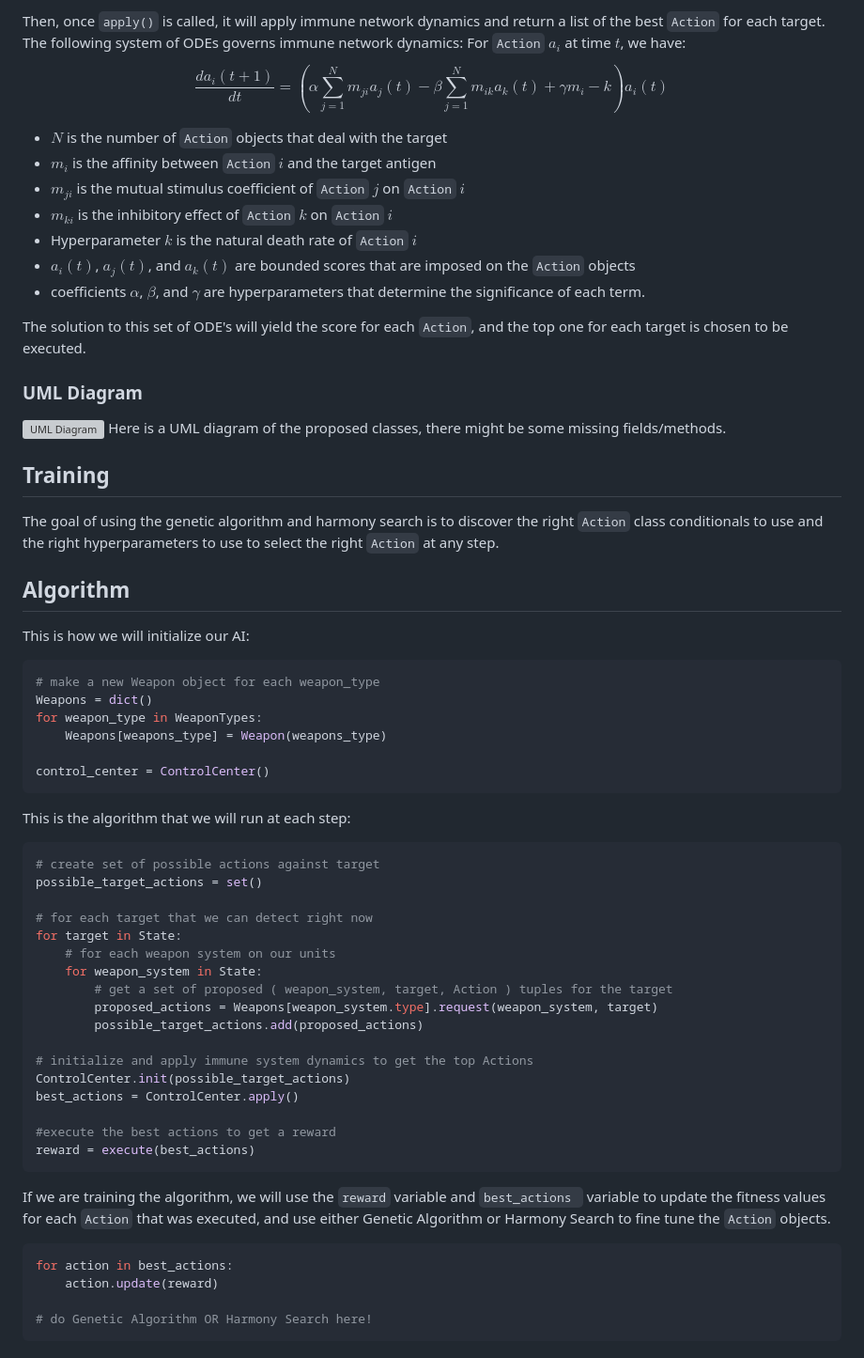
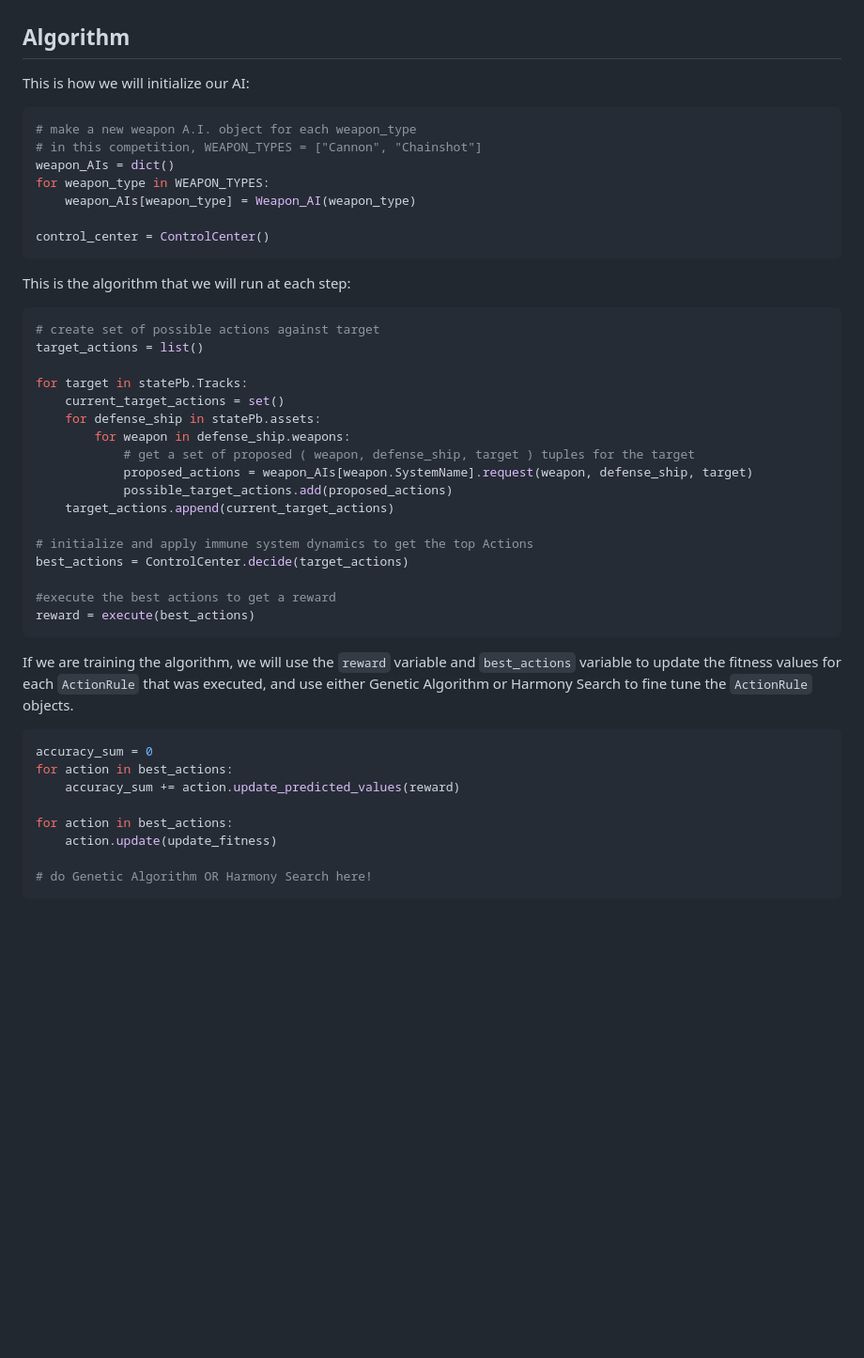
Before and after one commit to K-L-Chen/WM_Dahlgren_Challenge, a Markdown page: Code/Pseudocode/Algorithm.md, the part around the change printed below. Shown: that part at 94% size. Rendered like a GitHub page; blank space fills up the shorter version; grey boxes are pictures that could not be loaded.

````diff
--- a/Code/Pseudocode/Algorithm.md
+++ b/Code/Pseudocode/Algorithm.md
@@ -51,31 +7,12 @@
-Then, once ```apply()``` is called, it will apply immune network dynamics and return a list of the best ```Action``` for each target. The following system of ODEs governs immune network dynamics:
-For ```Action``` $a_i$ at time $t$, we have:
-$$\frac{da_i(t+1)}{dt} = \left(\alpha \sum^{N}_{j=1}m_{ji}a_j(t) - \beta\sum^{N}_{j=1}m_{ik}a_k(t) + \gamma m_i - k\right) a_i(t)$$
-- $N$ is the number of ```Action``` objects that deal with the target
-- $m_i$ is the affinity between ```Action``` $i$ and the target antigen
-- $m_{ji}$ is the mutual stimulus coefficient of ```Action``` $j$ on ```Action``` $i$
-- $m_{ki}$ is the inhibitory effect of ```Action``` $k$ on ```Action``` $i$
-- Hyperparameter $k$ is the natural death rate of ```Action``` $i$
-- $a_i(t)$, $a_j(t)$, and $a_k(t)$ are bounded scores that are imposed on the ```Action``` objects
-- coefficients $\alpha$, $\beta$, and $\gamma$ are hyperparameters that determine the significance of each term.
-
-The solution to this set of ODE's will yield the score for each ```Action```, and the top one for each target is chosen to be executed.
-
-### UML Diagram
-![UML Diagram](UML_diagram.png)
-Here is a UML diagram of the proposed classes, there might be some missing fields/methods.
-
-## Training
-The goal of using the genetic algorithm and harmony search is to discover the right ```Action``` class conditionals to use and the right hyperparameters to use to select the right ```Action``` at any step.
-
 ## Algorithm
 
 This is how we will initialize our AI:
 ```python
-# make a new Weapon object for each weapon_type
-Weapons = dict()
-for weapon_type in WeaponTypes:
-    Weapons[weapons_type] = Weapon(weapons_type)
+# make a new weapon A.I. object for each weapon_type
+# in this competition, WEAPON_TYPES = ["Cannon", "Chainshot"]
+weapon_AIs = dict()
+for weapon_type in WEAPON_TYPES:
+    weapon_AIs[weapon_type] = Weapon_AI(weapon_type)
 
 control_center = ControlCenter()
 ```
@@ -84,29 +21,33 @@ control_center = ControlCenter()
 This is the algorithm that we will run at each step:
 ```python
 # create set of possible actions against target
-possible_target_actions = set()
+target_actions = list()
 
-# for each target that we can detect right now
-for target in State:
-    # for each weapon system on our units
-    for weapon_system in State:
-        # get a set of proposed ( weapon_system, target, Action ) tuples for the target
-        proposed_actions = Weapons[weapon_system.type].request(weapon_system, target)
-        possible_target_actions.add(proposed_actions)
+for target in statePb.Tracks:
+    current_target_actions = set()
+    for defense_ship in statePb.assets:
+        for weapon in defense_ship.weapons:
+            # get a set of proposed ( weapon, defense_ship, target ) tuples for the target
+            proposed_actions = weapon_AIs[weapon.SystemName].request(weapon, defense_ship, target)
+            possible_target_actions.add(proposed_actions)
+    target_actions.append(current_target_actions)
 
 # initialize and apply immune system dynamics to get the top Actions
-ControlCenter.init(possible_target_actions)
-best_actions = ControlCenter.apply()
+best_actions = ControlCenter.decide(target_actions)
 
 #execute the best actions to get a reward
 reward = execute(best_actions)
 ```
 
-If we are training the algorithm, we will use the ```reward``` variable and ```best_actions ``` variable to update the fitness values for each ```Action``` that was executed, and use either Genetic Algorithm or Harmony Search to fine tune the ```Action``` objects.
+If we are training the algorithm, we will use the ```reward``` variable and ```best_actions``` variable to update the fitness values for each ```ActionRule``` that was executed, and use either Genetic Algorithm or Harmony Search to fine tune the ```ActionRule``` objects.
 
 ```python
+accuracy_sum = 0
 for action in best_actions:
-    action.update(reward)
+    accuracy_sum += action.update_predicted_values(reward)
+
+for action in best_actions:
+    action.update(update_fitness)
 
 # do Genetic Algorithm OR Harmony Search here!
 ```
````
Also changed, not shown: other parts of Code/Pseudocode/Algorithm.md (+87 -44 lines).
